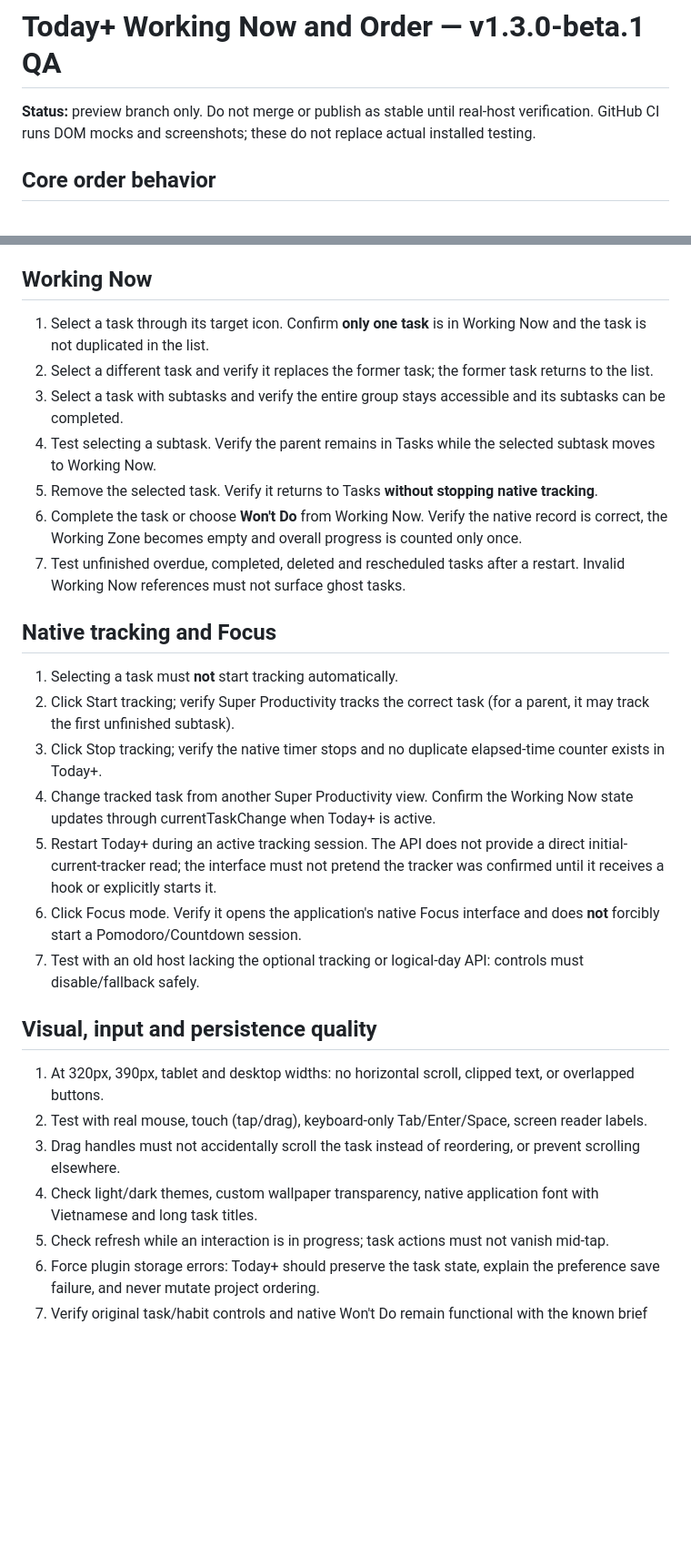
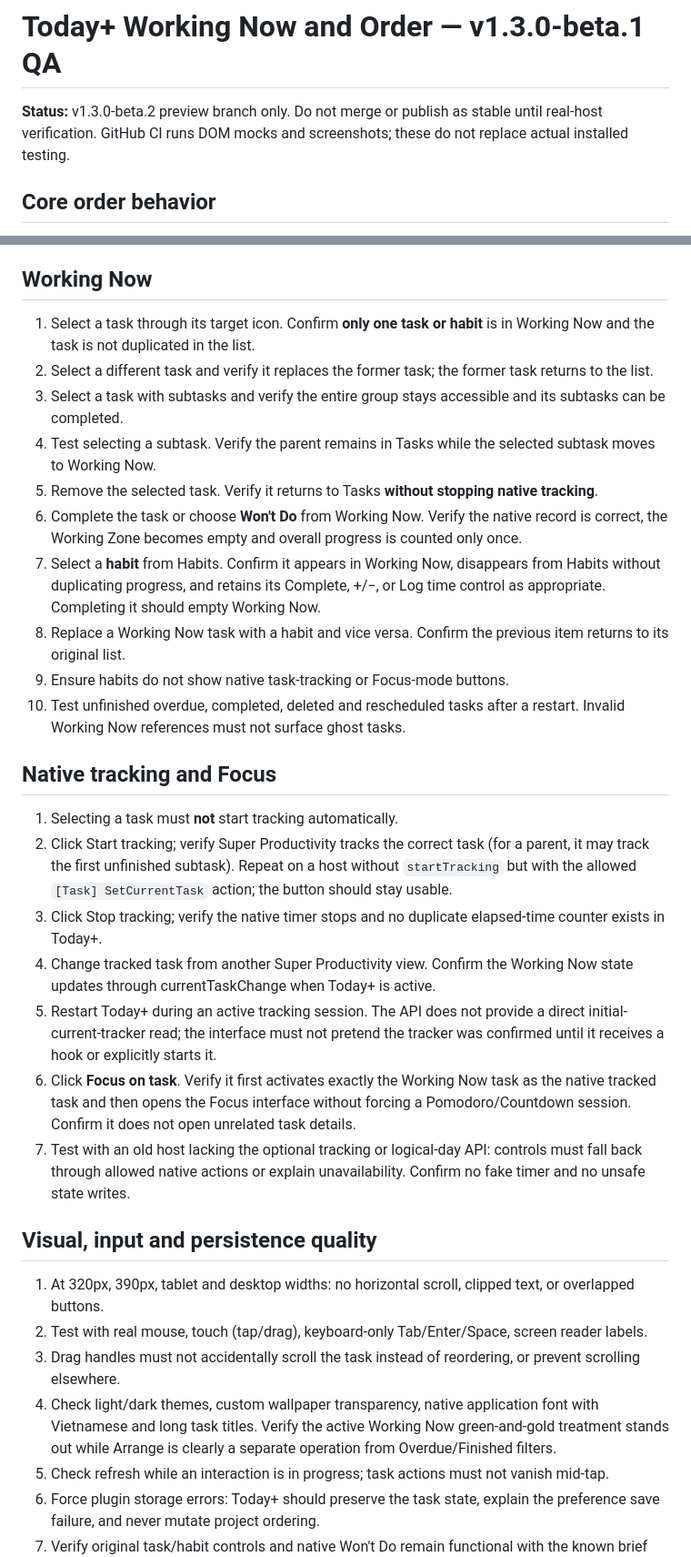
Before and after one commit to phuongtt2a/super-productivity-today-plus, a Markdown page: docs/WORKSPACE-VERIFICATION.md, 2 parts joined by grey strips. Shown at 91% size. Rendered like a GitHub page; blank space fills up the shorter version.

Commit message:
docs(today+): extend host QA to habits, focus handoff and filter differentiation

```diff
--- a/docs/WORKSPACE-VERIFICATION.md
+++ b/docs/WORKSPACE-VERIFICATION.md
@@ -1,6 +1,6 @@
 # Today+ Working Now and Order — v1.3.0-beta.1 QA
 
-**Status:** preview branch only. Do not merge or publish as stable until real-host verification. GitHub CI runs DOM mocks and screenshots; these do not replace actual installed testing.
+**Status:** v1.3.0-beta.2 preview branch only. Do not merge or publish as stable until real-host verification. GitHub CI runs DOM mocks and screenshots; these do not replace actual installed testing.
 
 ## Core order behavior
 
@@ -15,30 +15,33 @@
 
 ## Working Now
 
-1. Select a task through its target icon. Confirm **only one task** is in Working Now and the task is not duplicated in the list.
+1. Select a task through its target icon. Confirm **only one task or habit** is in Working Now and the task is not duplicated in the list.
 2. Select a different task and verify it replaces the former task; the former task returns to the list.
 3. Select a task with subtasks and verify the entire group stays accessible and its subtasks can be completed.
 4. Test selecting a subtask. Verify the parent remains in Tasks while the selected subtask moves to Working Now.
 5. Remove the selected task. Verify it returns to Tasks **without stopping native tracking**.
 6. Complete the task or choose **Won't Do** from Working Now. Verify the native record is correct, the Working Zone becomes empty and overall progress is counted only once.
+7. Select a **habit** from Habits. Confirm it appears in Working Now, disappears from Habits without duplicating progress, and retains its Complete, +/−, or Log time control as appropriate. Completing it should empty Working Now.
+8. Replace a Working Now task with a habit and vice versa. Confirm the previous item returns to its original list.
+9. Ensure habits do not show native task-tracking or Focus-mode buttons.
 7. Test unfinished overdue, completed, deleted and rescheduled tasks after a restart. Invalid Working Now references must not surface ghost tasks.
 
 ## Native tracking and Focus
 
 1. Selecting a task must **not** start tracking automatically.
-2. Click Start tracking; verify Super Productivity tracks the correct task (for a parent, it may track the first unfinished subtask).
+2. Click Start tracking; verify Super Productivity tracks the correct task (for a parent, it may track the first unfinished subtask). Repeat on a host without `startTracking` but with the allowed `[Task] SetCurrentTask` action; the button should stay usable.
 3. Click Stop tracking; verify the native timer stops and no duplicate elapsed-time counter exists in Today+.
 4. Change tracked task from another Super Productivity view. Confirm the Working Now state updates through currentTaskChange when Today+ is active.
 5. Restart Today+ during an active tracking session. The API does not provide a direct initial-current-tracker read; the interface must not pretend the tracker was confirmed until it receives a hook or explicitly starts it.
-6. Click Focus mode. Verify it opens the application's native Focus interface and does **not** forcibly start a Pomodoro/Countdown session.
-7. Test with an old host lacking the optional tracking or logical-day API: controls must disable/fallback safely.
+6. Click **Focus on task**. Verify it first activates exactly the Working Now task as the native tracked task and then opens the Focus interface without forcing a Pomodoro/Countdown session. Confirm it does not open unrelated task details.
+7. Test with an old host lacking the optional tracking or logical-day API: controls must fall back through allowed native actions or explain unavailability. Confirm no fake timer and no unsafe state writes.
 
 ## Visual, input and persistence quality
 
 1. At 320px, 390px, tablet and desktop widths: no horizontal scroll, clipped text, or overlapped buttons.
 2. Test with real mouse, touch (tap/drag), keyboard-only Tab/Enter/Space, screen reader labels.
 3. Drag handles must not accidentally scroll the task instead of reordering, or prevent scrolling elsewhere.
-4. Check light/dark themes, custom wallpaper transparency, native application font with Vietnamese and long task titles.
+4. Check light/dark themes, custom wallpaper transparency, native application font with Vietnamese and long task titles. Verify the active Working Now green-and-gold treatment stands out while Arrange is clearly a separate operation from Overdue/Finished filters.
 5. Check refresh while an interaction is in progress; task actions must not vanish mid-tap.
 6. Force plugin storage errors: Today+ should preserve the task state, explain the preference save failure, and never mutate project ordering.
 7. Verify original task/habit controls and native Won't Do remain functional with the known brief navigation blink.
```
